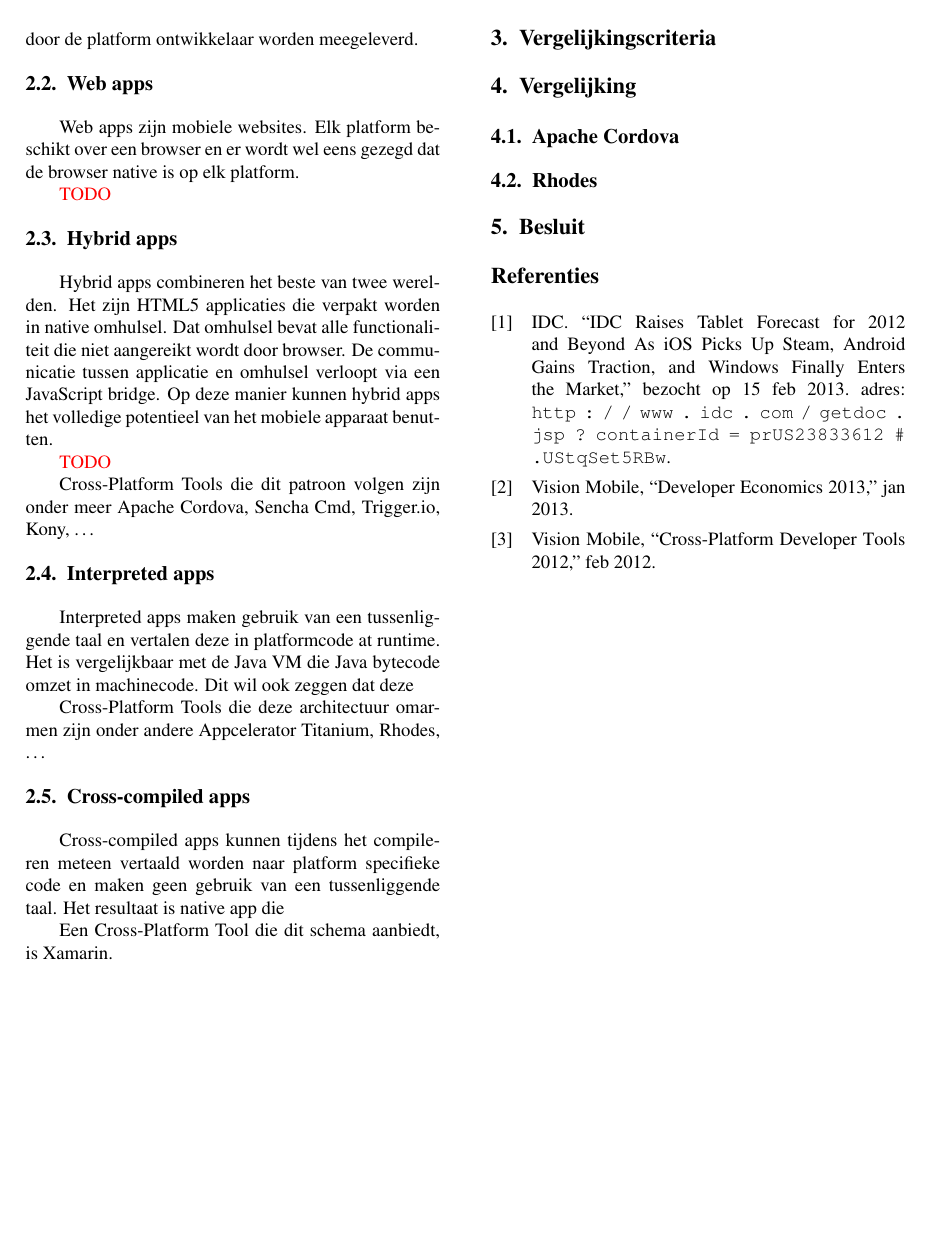
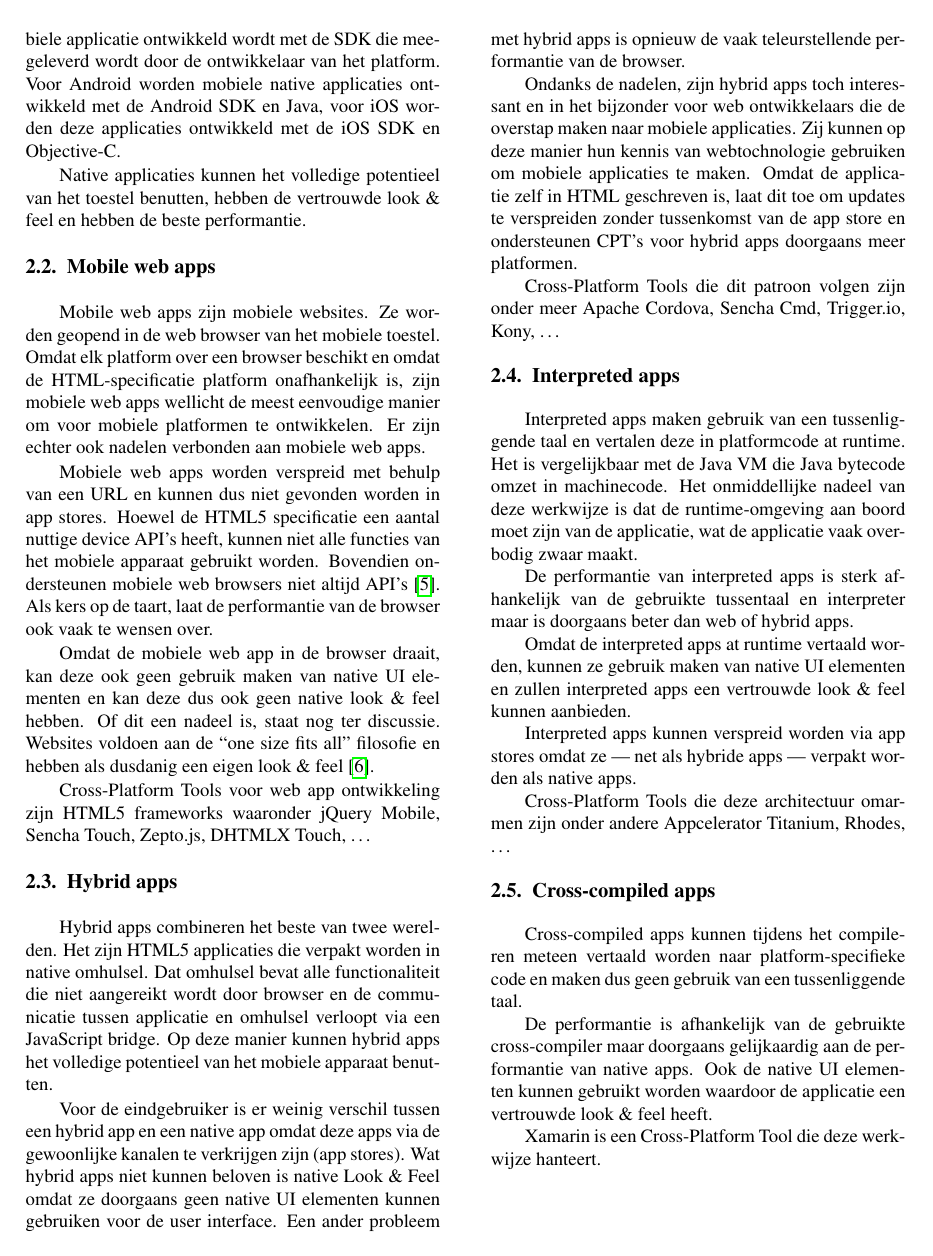
Before and after one commit to mstaessen/thesis-paper, a LaTeX paper (index.tex): page 2 of 2 before the commit and page 2 of 3 after it. Compiled offline with pdfLaTeX.

Commit message:
Introduction and approaches

```diff
--- a/index.tex
+++ b/index.tex
@@ -8,6 +8,7 @@
 \usepackage[style=ieee]{biblatex}
 \addbibresource{references.bib}
 \usepackage{url}
+\usepackage{hyperref}
 
 \newcommand{\anotherFramework}{\textcolor{red}{another framework}}
 \newcommand{\TODO}{\textcolor{red}{TODO}}
@@ -55 +56,2 @@ De native architectuur ondersteunt geen cross-platform ontwikkeling maar wordt v
 
+Een native apps is het resultaat wanneer een mobiele applicatie ontwikkeld wordt met de SDK die meegeleverd wordt door de ontwikkelaar van het platform. Voor Android worden mobiele native applicaties ontwikkeld met de Android SDK en Java, voor iOS worden deze applicaties ontwikkeld met de iOS SDK en Objective-C.
@@ -57,31 +58,45 @@ De native architectuur ondersteunt geen cross-platform ontwikkeling maar wordt v
 
-Native apps worden ontwikkeld met de SDK die door de platform ontwikkelaar worden meegeleverd.
+Native applicaties kunnen het volledige potentieel van het toestel benutten, hebben de vertrouwde look \& feel en hebben de beste performantie.
 
-\subsection{Web apps}
+\subsection{Mobile web apps}
 
-Web apps zijn mobiele websites. Elk platform beschikt over een browser en er wordt wel eens gezegd dat de browser native is op elk platform.
+Mobile web apps zijn mobiele websites. Ze worden geopend in de web browser van het mobiele toestel. Omdat elk platform over een browser beschikt en omdat de HTML-specificatie platform onafhankelijk is, zijn mobiele web apps wellicht de meest eenvoudige manier om voor mobiele platformen te ontwikkelen. Er zijn echter ook nadelen verbonden aan mobiele web apps.
 
-\TODO
+Mobiele web apps worden verspreid met behulp van een URL en kunnen dus niet gevonden worden in app stores. Hoewel de HTML5 specificatie een aantal nuttige device API's heeft, kunnen niet alle functies van het mobiele apparaat gebruikt worden. Bovendien ondersteunen mobiele web browsers niet altijd API's \cite{Firtman:2012}. Als kers op de taart, laat de performantie van de browser ook vaak te wensen over.
+
+Omdat de mobiele web app in de browser draait, kan deze ook geen gebruik maken van native UI elementen en kan deze dus ook geen native look \& feel hebben. Of dit een nadeel is, staat nog ter discussie. Websites voldoen aan de ``one size fits all'' filosofie en hebben als dusdanig een eigen look \& feel \cite{Mahemoff:2011}.
+
+Cross-Platform Tools voor web app ontwikkeling zijn HTML5 frameworks waaronder jQuery Mobile, Sencha Touch, Zepto.js, DHTMLX Touch, \ldots
 
 \subsection{Hybrid apps}
 
-Hybrid apps combineren het beste van twee werelden. Het zijn HTML5 applicaties die verpakt worden in native omhulsel. Dat omhulsel bevat alle functionaliteit die niet aangereikt wordt door browser. De communicatie tussen applicatie en omhulsel verloopt via een JavaScript bridge. Op deze manier kunnen hybrid apps het volledige potentieel van het mobiele apparaat benutten.
+Hybrid apps combineren het beste van twee werelden. Het zijn HTML5 applicaties die verpakt worden in native omhulsel. Dat omhulsel bevat alle functionaliteit die niet aangereikt wordt door browser en de communicatie tussen applicatie en omhulsel verloopt via een JavaScript bridge. Op deze manier kunnen hybrid apps het volledige potentieel van het mobiele apparaat benutten.
 
-\TODO
+Voor de eindgebruiker is er weinig verschil tussen een hybrid app en een native app omdat deze apps via de gewoonlijke kanalen te verkrijgen zijn (app stores). Wat hybrid apps niet kunnen beloven is native Look \& Feel omdat ze doorgaans geen native UI elementen kunnen gebruiken voor de user interface. Een ander probleem met hybrid apps is opnieuw de vaak teleurstellende performantie van de browser.
+
+Ondanks de nadelen, zijn hybrid apps toch interessant en in het bijzonder voor web ontwikkelaars die de overstap maken naar mobiele applicaties. Zij kunnen op deze manier hun kennis van webtochnologie gebruiken om mobiele applicaties te maken. Omdat de applicatie zelf in HTML geschreven is, laat dit toe om updates te verspreiden zonder tussenkomst van de app store en ondersteunen CPT's voor hybrid apps doorgaans meer platformen.
 
 Cross-Platform Tools die dit patroon volgen zijn onder meer Apache Cordova, Sencha Cmd, Trigger.io, Kony, \ldots
 
 \subsection{Interpreted apps}
 
-Interpreted apps maken gebruik van een tussenliggende taal en vertalen deze in platformcode at runtime. Het is vergelijkbaar met de Java VM die Java bytecode omzet in machinecode. Dit wil ook zeggen dat deze
+Interpreted apps maken gebruik van een tussenliggende taal en vertalen deze in platformcode at runtime. Het is vergelijkbaar met de Java VM die Java bytecode omzet in machinecode. Het onmiddellijke nadeel van deze werkwijze is dat de runtime-omgeving aan boord moet zijn van de applicatie, wat de applicatie vaak overbodig zwaar maakt.
+
+De performantie van interpreted apps is sterk afhankelijk van de gebruikte tussentaal en interpreter maar is doorgaans beter dan web of hybrid apps.
+
+Omdat de interpreted apps at runtime vertaald worden, kunnen ze gebruik maken van native UI elementen en zullen interpreted apps een vertrouwde look \& feel kunnen aanbieden.
+
+Interpreted apps kunnen verspreid worden via app stores omdat ze --- net als hybride apps --- verpakt worden als native apps.
 
 Cross-Platform Tools die deze architectuur omarmen zijn onder andere Appcelerator Titanium, Rhodes, \ldots
 
 \subsection{Cross-compiled apps}
 
-Cross-compiled apps kunnen tijdens het compileren meteen vertaald worden naar platform specifieke code en maken geen gebruik van een tussenliggende taal. Het resultaat is native app die
+Cross-compiled apps kunnen tijdens het compileren meteen vertaald worden naar platform-specifieke code en maken dus geen gebruik van een tussenliggende taal.
 
-Een Cross-Platform Tool die dit schema aanbiedt, is Xamarin.
+De performantie is afhankelijk van de gebruikte cross-compiler maar doorgaans gelijkaardig aan de performantie van native apps. Ook de native UI elementen kunnen gebruikt worden waardoor de applicatie een vertrouwde look \& feel heeft.
+
+Xamarin is een Cross-Platform Tool die deze werkwijze hanteert.
 
 \section{Vergelijkingscriteria}
 
```
Also changed, not shown: references.bib (+18 -0 lines), index.tex (7 more changed lines).
